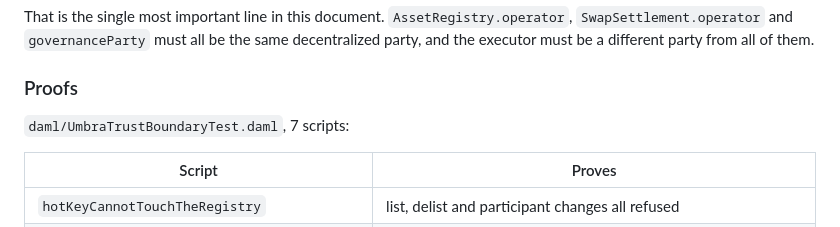
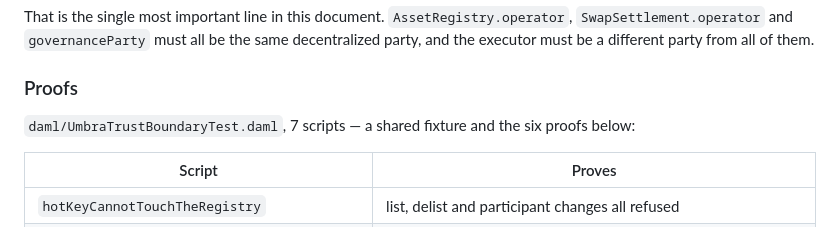
Before and after one commit to timix648/umbra, a Markdown page: docs/GOVERNANCE.md, the part around the change. Drawn GitHub-style.

Commit message:
Say which of the trust-boundary scripts are proofs.
The count included the shared fixture, so the table looked one row short.

```diff
--- a/docs/GOVERNANCE.md
+++ b/docs/GOVERNANCE.md
@@ -295,7 +295,7 @@ them.
 
 ### Proofs
 
-`daml/UmbraTrustBoundaryTest.daml`, 7 scripts:
+`daml/UmbraTrustBoundaryTest.daml`, 7 scripts — a shared fixture and the six proofs below:
 
 | Script | Proves |
 |---|---|
```
